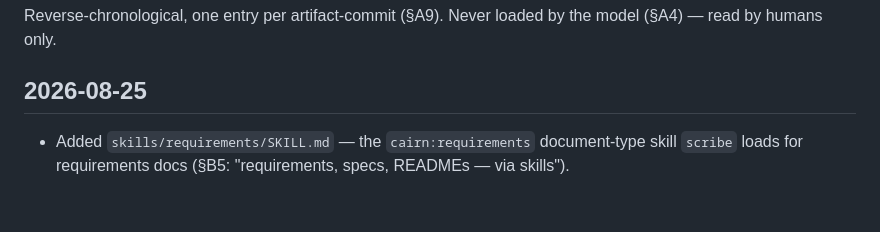
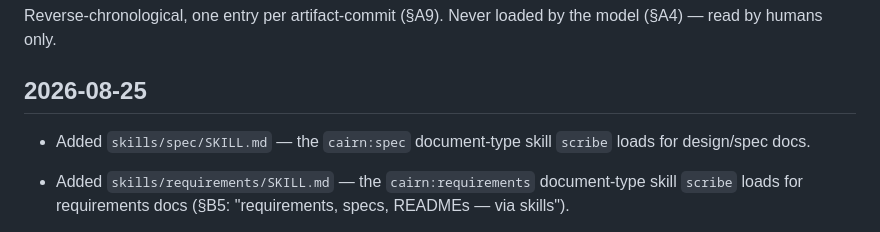
Before and after one commit to jisundr/cairn-2.0, a Markdown page: CHANGELOG.md, the part around the change. GitHub-like rendering; blank space fills up the shorter version.

Commit message:
Add spec skill
Co-Authored-By: Claude Sonnet 5 <noreply@anthropic.com>

```diff
--- a/CHANGELOG.md
+++ b/CHANGELOG.md
@@ -4,6 +4,7 @@ Reverse-chronological, one entry per artifact-commit (§A9). Never loaded by the
 
 ## 2026-08-25
 
+- Added `skills/spec/SKILL.md` — the `cairn:spec` document-type skill `scribe` loads for design/spec docs.
 - Added `skills/requirements/SKILL.md` — the `cairn:requirements` document-type skill `scribe` loads for requirements docs (§B5: "requirements, specs, READMEs — via skills").
 - Added `skills/shared/SKILL.md` — the `cairn:shared` skill, centralizing STATE.md conventions and the verification-command-running mechanics that `planner`/`builder`/`reviewer` already referenced in Phase 8. First of the Phase 9 "remaining skills."
 - Regenerated `docs/BUDGET.md` after the `builder.md` fix — only its own self-measured size shifted; always-loaded total unchanged at 1055 B.
```
Also changed, not shown: skills/spec/SKILL.md (added, +30 -0 lines).
